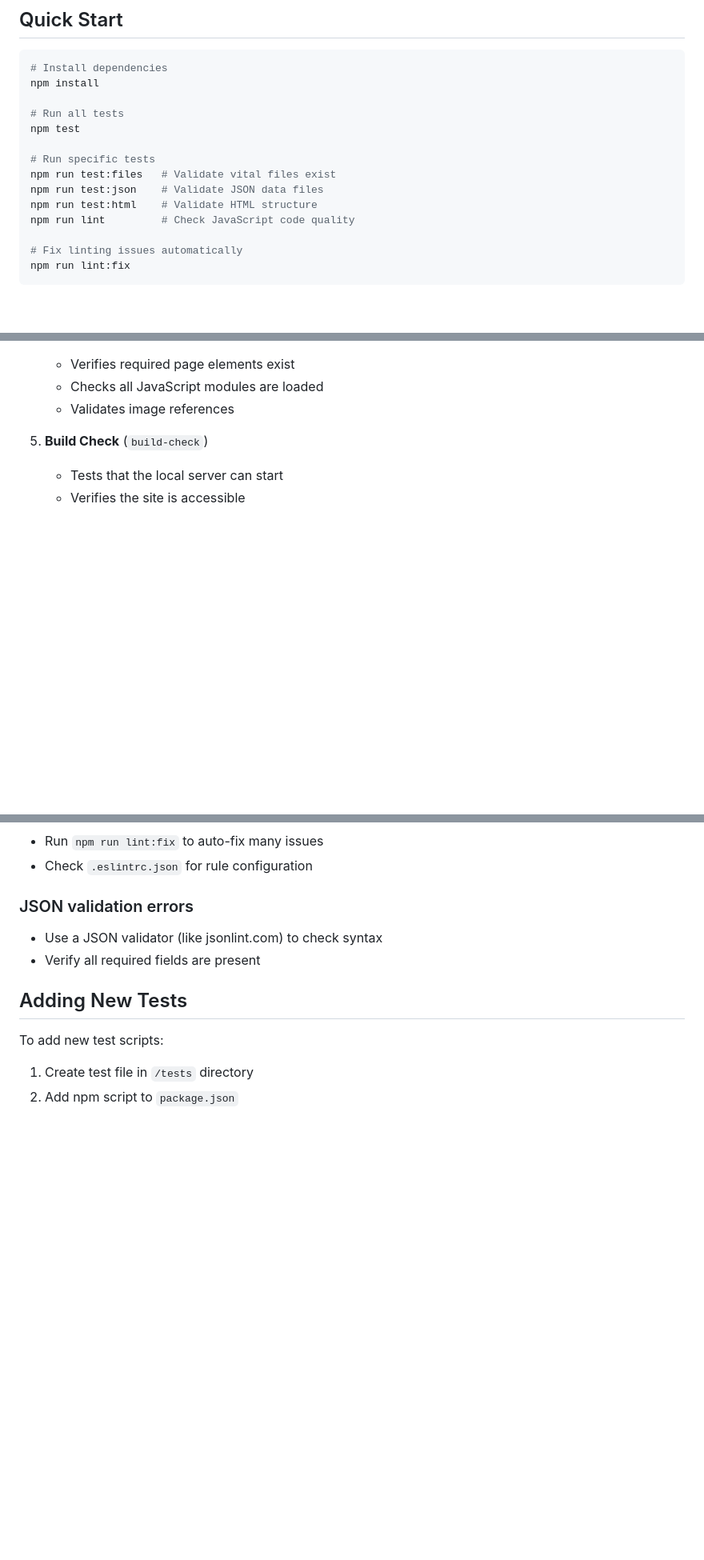
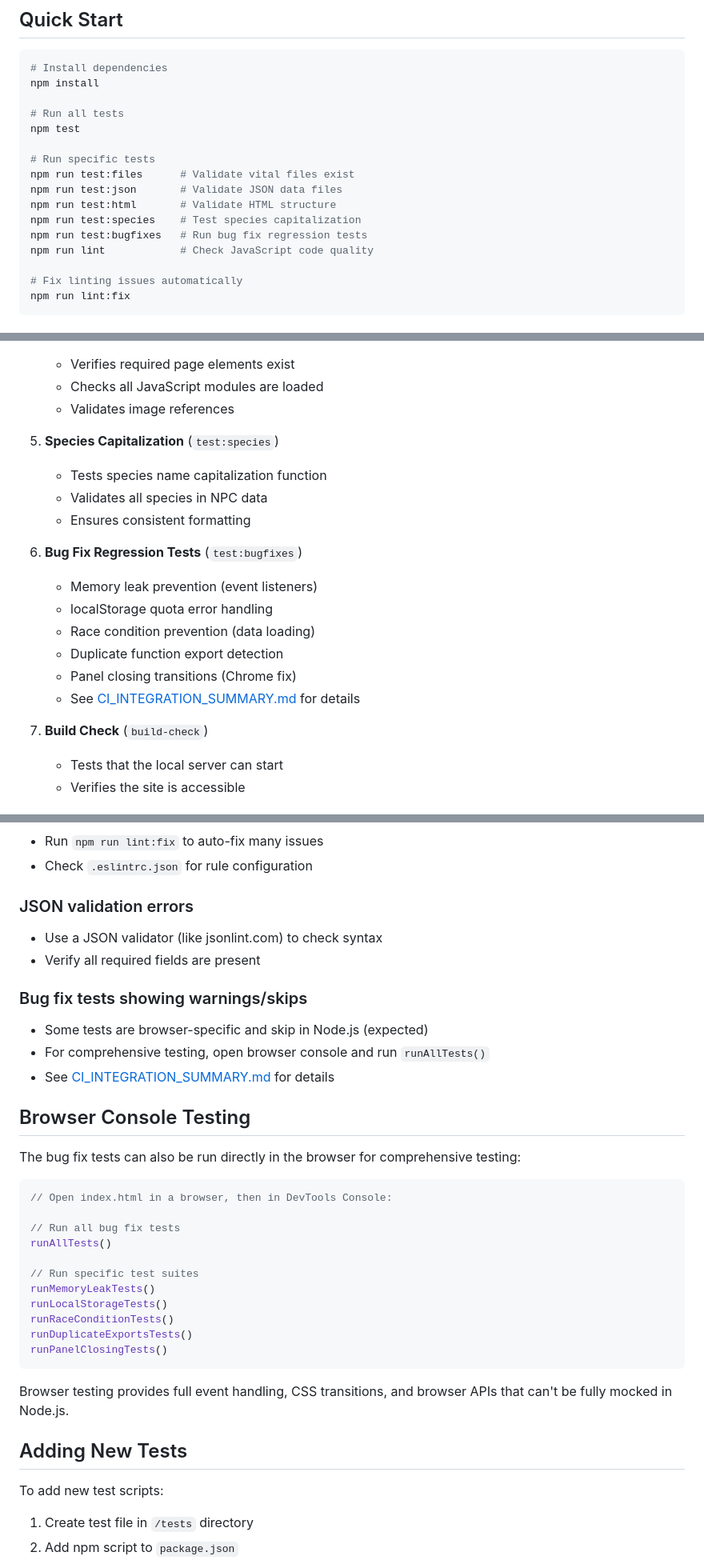
Before and after one commit to alekzandr/loreweaver, a Markdown page: TESTING.md, 3 parts joined by grey strips. Shown at 80% size. Drawn GitHub-style; blank space fills up the shorter version.

Commit message:
Update TESTING.md with bug fix test documentation

````diff
--- a/TESTING.md
+++ b/TESTING.md
@@ -12,10 +12,12 @@ npm install
 npm test
 
 # Run specific tests
-npm run test:files   # Validate vital files exist
-npm run test:json    # Validate JSON data files
-npm run test:html    # Validate HTML structure
-npm run lint         # Check JavaScript code quality
+npm run test:files      # Validate vital files exist
+npm run test:json       # Validate JSON data files
+npm run test:html       # Validate HTML structure
+npm run test:species    # Test species capitalization
+npm run test:bugfixes   # Run bug fix regression tests
+npm run lint            # Check JavaScript code quality
 
 # Fix linting issues automatically
 npm run lint:fix
@@ -52,7 +54,20 @@ GitHub Actions automatically runs tests on:
    - Checks all JavaScript modules are loaded
    - Validates image references
 
-5. **Build Check** (`build-check`)
+5. **Species Capitalization** (`test:species`)
+   - Tests species name capitalization function
+   - Validates all species in NPC data
+   - Ensures consistent formatting
+
+6. **Bug Fix Regression Tests** (`test:bugfixes`)
+   - Memory leak prevention (event listeners)
+   - localStorage quota error handling
+   - Race condition prevention (data loading)
+   - Duplicate function export detection
+   - Panel closing transitions (Chrome fix)
+   - See [CI_INTEGRATION_SUMMARY.md](CI_INTEGRATION_SUMMARY.md) for details
+
+7. **Build Check** (`build-check`)
    - Tests that the local server can start
    - Verifies the site is accessible
 
@@ -97,6 +112,31 @@ npm start
 - Use a JSON validator (like jsonlint.com) to check syntax
 - Verify all required fields are present
 
+### Bug fix tests showing warnings/skips
+- Some tests are browser-specific and skip in Node.js (expected)
+- For comprehensive testing, open browser console and run `runAllTests()`
+- See [CI_INTEGRATION_SUMMARY.md](CI_INTEGRATION_SUMMARY.md) for details
+
+## Browser Console Testing
+
+The bug fix tests can also be run directly in the browser for comprehensive testing:
+
+```javascript
+// Open index.html in a browser, then in DevTools Console:
+
+// Run all bug fix tests
+runAllTests()
+
+// Run specific test suites
+runMemoryLeakTests()
+runLocalStorageTests()
+runRaceConditionTests()
+runDuplicateExportsTests()
+runPanelClosingTests()
+```
+
+Browser testing provides full event handling, CSS transitions, and browser APIs that can't be fully mocked in Node.js.
+
 ## Adding New Tests
 
 To add new test scripts:
````
